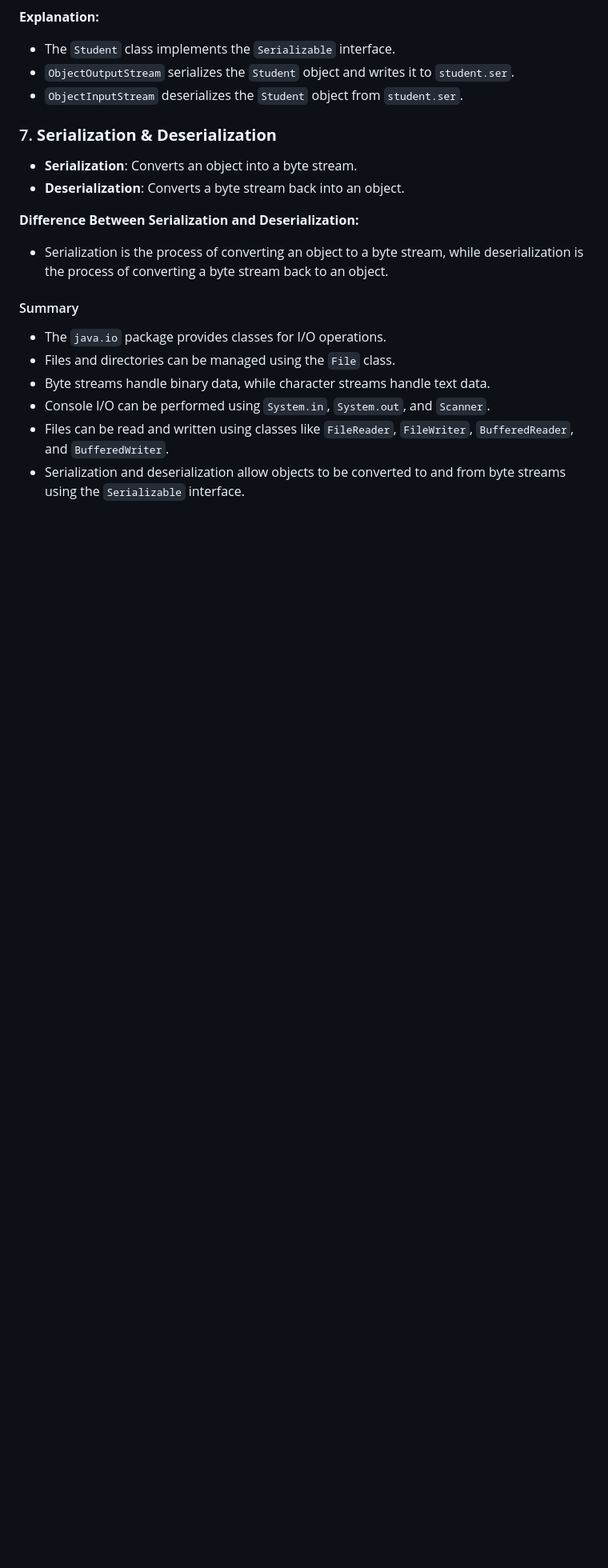
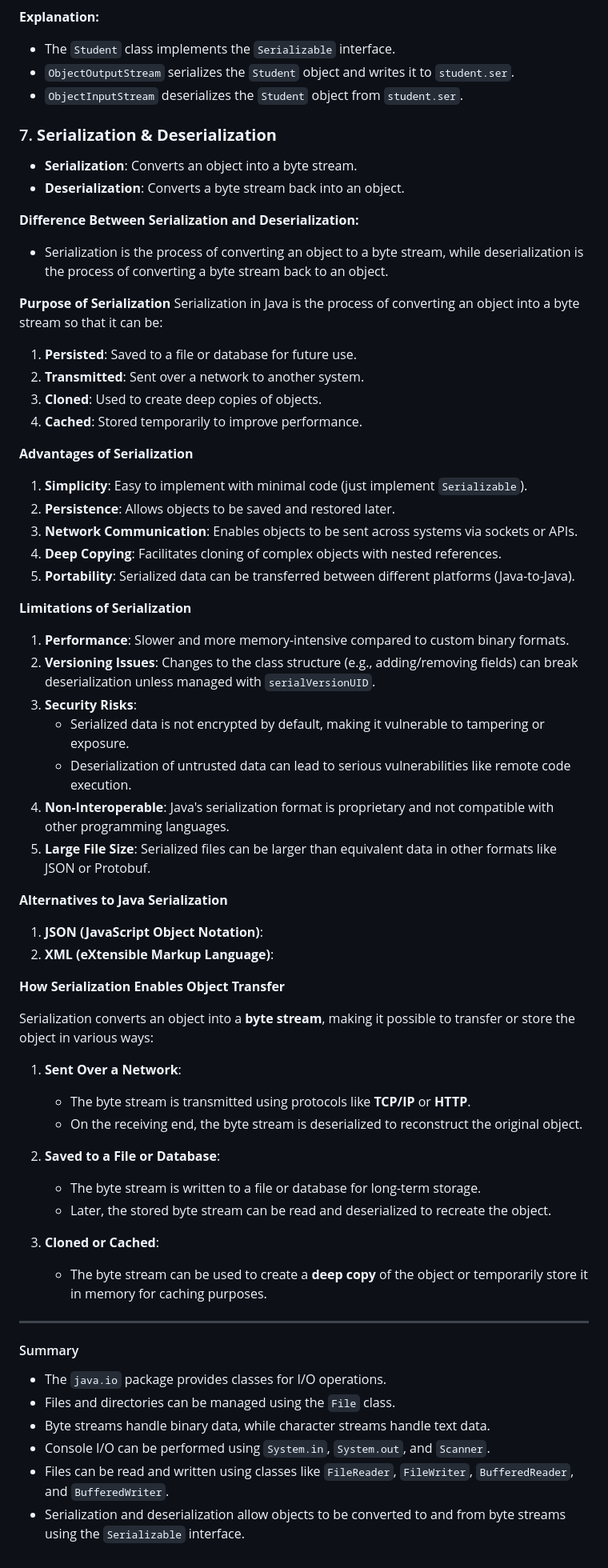
Before and after one commit to Sharatmaharjan/Notes, a Markdown page: BCA/3rd sem/Unit 8: IO and Streams in Java.md, the part around the change. Shown: that part at 80% size. Rendered like a GitHub page; blank space fills up the shorter version.

```diff
--- a/BCA/3rd sem/Unit 8: IO and Streams in Java.md
+++ b/BCA/3rd sem/Unit 8: IO and Streams in Java.md
@@ -236,6 +236,58 @@ Student{name='Sharat', age=20}
 **Difference Between Serialization and Deserialization:**
 - Serialization is the process of converting an object to a byte stream, while deserialization is the process of converting a byte stream back to an object.
 
+
+**Purpose of Serialization**
+Serialization in Java is the process of converting an object into a byte stream so that it can be:
+1. **Persisted**: Saved to a file or database for future use.
+2. **Transmitted**: Sent over a network to another system.
+3. **Cloned**: Used to create deep copies of objects.
+4. **Cached**: Stored temporarily to improve performance.
+
+
+**Advantages of Serialization**
+
+1. **Simplicity**: Easy to implement with minimal code (just implement `Serializable`).
+2. **Persistence**: Allows objects to be saved and restored later.
+3. **Network Communication**: Enables objects to be sent across systems via sockets or APIs.
+4. **Deep Copying**: Facilitates cloning of complex objects with nested references.
+5. **Portability**: Serialized data can be transferred between different platforms (Java-to-Java).
+
+
+**Limitations of Serialization**
+
+1. **Performance**: Slower and more memory-intensive compared to custom binary formats.
+2. **Versioning Issues**: Changes to the class structure (e.g., adding/removing fields) can break deserialization unless managed with `serialVersionUID`.
+3. **Security Risks**:
+   - Serialized data is not encrypted by default, making it vulnerable to tampering or exposure.
+   - Deserialization of untrusted data can lead to serious vulnerabilities like remote code execution.
+4. **Non-Interoperable**: Java's serialization format is proprietary and not compatible with other programming languages.
+5. **Large File Size**: Serialized files can be larger than equivalent data in other formats like JSON or Protobuf.
+
+
+**Alternatives to Java Serialization**
+
+1. **JSON (JavaScript Object Notation)**:
+2. **XML (eXtensible Markup Language)**:
+
+**How Serialization Enables Object Transfer**
+
+Serialization converts an object into a **byte stream**, making it possible to transfer or store the object in various ways:
+
+1. **Sent Over a Network**:
+   - The byte stream is transmitted using protocols like **TCP/IP** or **HTTP**.
+   - On the receiving end, the byte stream is deserialized to reconstruct the original object.
+
+2. **Saved to a File or Database**:
+   - The byte stream is written to a file or database for long-term storage.
+   - Later, the stored byte stream can be read and deserialized to recreate the object.
+
+3. **Cloned or Cached**:
+   - The byte stream can be used to create a **deep copy** of the object or temporarily store it in memory for caching purposes.
+
+
+---
+
 #### Summary
 - The `java.io` package provides classes for I/O operations.
 - Files and directories can be managed using the `File` class.
```
